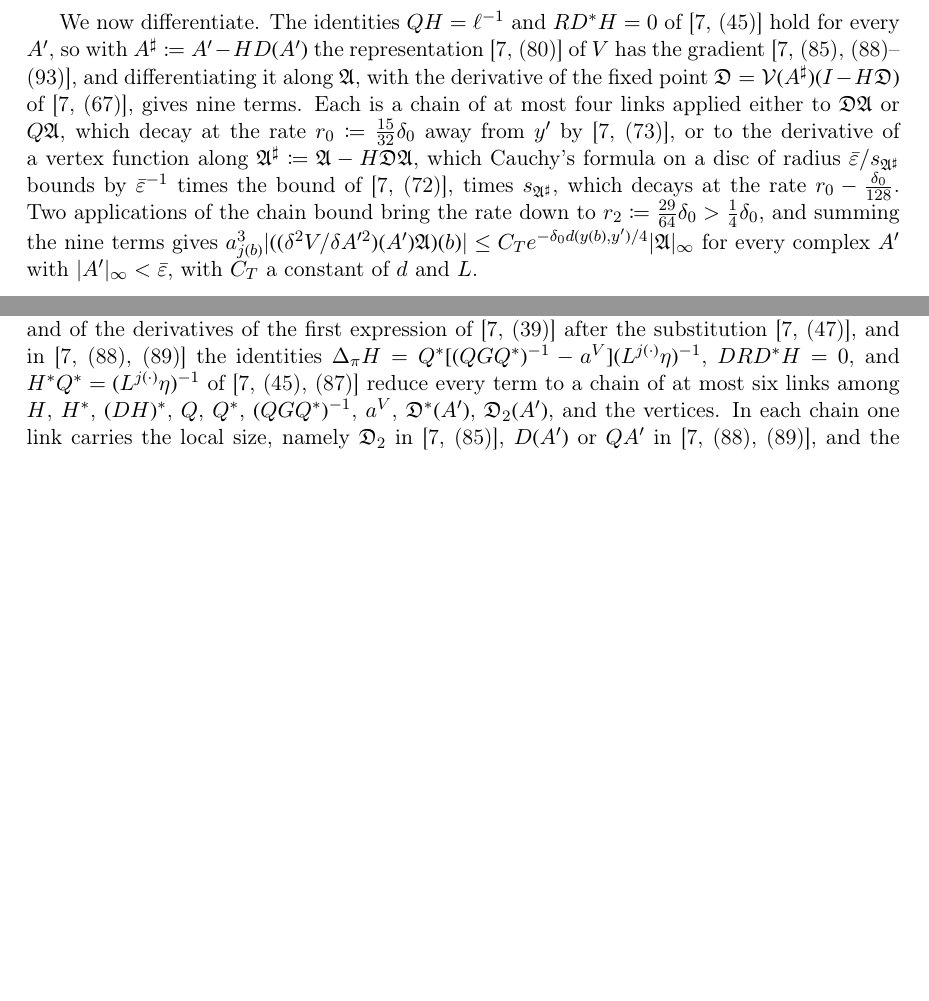
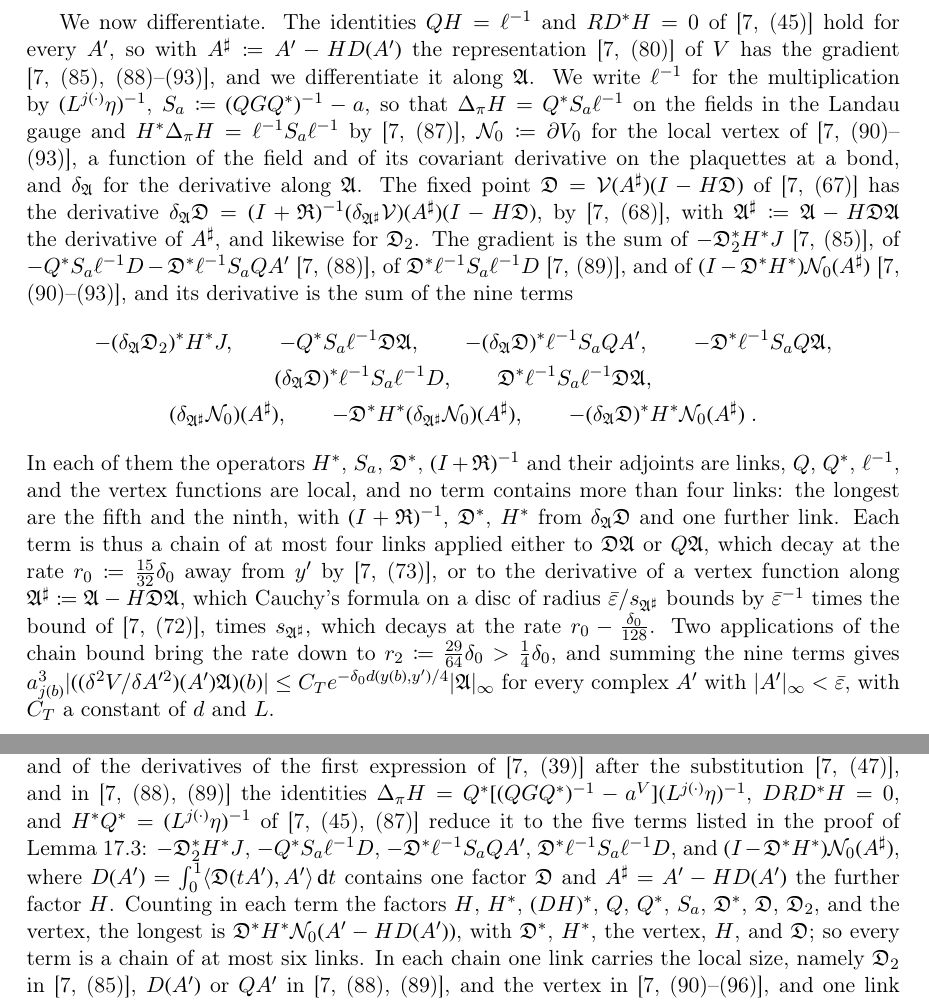
Before and after one commit to MathePhysics/4D_Wilson_Loop_RG, a LaTeX document (Continuum Limit Manuscript Draft/BALABAN_SUPPLEMENT.tex): two parts of pages 117 and 118 of 141, joined at a grey line, cut so that both start at the same text, the shorter picture padded with empty space. Compiled offline with pdfLaTeX.

Commit message:
Expand variational derivative bounds and update lattice-orientation scope

```diff
--- a/Continuum Limit Manuscript Draft/BALABAN_SUPPLEMENT.tex
+++ b/Continuum Limit Manuscript Draft/BALABAN_SUPPLEMENT.tex
@@ -2188,7 +2188,19 @@ The first task is to identify the links. By \cite[(3.133)]{BalabanPBG}, as used
 
 Chains of links are then controlled as follows. Under $\frac18\delta_0RM \geq 4\log L + 1$ a change of layer costs $L^{\abs{j(u)-j(v)}} \leq Le^{(\delta_0/32)d(y(u),y(v))}$, since adjacent layers are separated by more than $RM$, and \cite[(2.58)--(2.59)]{BalabanPRT2} at $\alpha = \frac1{128}$ give $\sum_v\nu(v)e^{-(\delta_0/128)d(y(u),y(v))} \leq 2dc_{\mathrm{tot}}(\frac1{128})$. A link of rate at least $\frac12\delta_0$ is therefore bounded by $\kappa Le^{-rd}$ for every $r \leq \frac{15}{32}\delta_0$, and a local link by $\kappa e^{\delta_0\rho_0}e^{-rd}$, so the triangle inequality \cite[(2.54)]{BalabanPRT2} shows that a chain of $n$ such links applied to an input $g$ with $\abs{g(v)} \leq \gamma e^{-rd(y(v),y')}$, $\frac{\delta_0}{128} \leq r \leq \frac{15}{32}\delta_0$, is bounded by $\gamma\prod_i(c_C\kappa_i)e^{-(r-\delta_0/128)d(y(u_0),y')}$ with $c_C \coloneqq 2dLe^{\delta_0\rho_0}c_{\mathrm{tot}}(\frac1{128})$.
 
-We now differentiate. The identities $QH = \ell^{-1}$ and $RD^*H = 0$ of \cite[(45)]{BalabanVAR} hold for every $A'$, so with $A^\sharp \coloneqq A' - HD(A')$ the representation \cite[(80)]{BalabanVAR} of $V$ has the gradient \cite[(85), (88)--(93)]{BalabanVAR}, and differentiating it along $\mathfrak A$, with the derivative of the fixed point $\mathfrak D = \mathcal V(A^\sharp)(I - H\mathfrak D)$ of \cite[(67)]{BalabanVAR}, gives nine terms. Each is a chain of at most four links applied either to $\mathfrak D\mathfrak A$ or $Q\mathfrak A$, which decay at the rate $r_0 \coloneqq \frac{15}{32}\delta_0$ away from $y'$ by \cite[(73)]{BalabanVAR}, or to the derivative of a vertex function along $\mathfrak A^\sharp \coloneqq \mathfrak A - H\mathfrak D\mathfrak A$, which Cauchy's formula on a disc of radius $\bar\varepsilon/s_{\mathfrak A^\sharp}$ bounds by $\bar\varepsilon^{-1}$ times the bound of \cite[(72)]{BalabanVAR}, times $s_{\mathfrak A^\sharp}$, which decays at the rate $r_0 - \frac{\delta_0}{128}$. Two applications of the chain bound bring the rate down to $r_2 \coloneqq \frac{29}{64}\delta_0 > \frac14\delta_0$, and summing the nine terms gives $a_{j(b)}^3\abs{((\delta^2V/\delta A'^2)(A')\mathfrak A)(b)} \leq C_Te^{-\delta_0d(y(b),y')/4}\abs{\mathfrak A}_\infty$ for every complex $A'$ with $\abs{A'}_\infty < \bar\varepsilon$, with $C_T$ a constant of $d$ and $L$.
+We now differentiate. The identities $QH = \ell^{-1}$ and $RD^*H = 0$ of \cite[(45)]{BalabanVAR} hold for every $A'$, so with $A^\sharp \coloneqq A' - HD(A')$ the representation \cite[(80)]{BalabanVAR} of $V$ has the gradient \cite[(85), (88)--(93)]{BalabanVAR}, and we differentiate it along $\mathfrak A$. We write $\ell^{-1}$ for the multiplication by $(L^{j(\cdot)}\eta)^{-1}$, $S_a \coloneqq (QGQ^*)^{-1} - a$, so that $\Delta_\pi H = Q^*S_a\ell^{-1}$ on the fields in the Landau gauge and $H^*\Delta_\pi H = \ell^{-1}S_a\ell^{-1}$ by \cite[(87)]{BalabanVAR}, $\mathcal N_0 \coloneqq \partial V_0$ for the local vertex of \cite[(90)--(93)]{BalabanVAR}, a function of the field and of its covariant derivative on the plaquettes at a bond, and $\delta_{\mathfrak A}$ for the derivative along $\mathfrak A$. The fixed point $\mathfrak D = \mathcal V(A^\sharp)(I - H\mathfrak D)$ of \cite[(67)]{BalabanVAR} has the derivative $\delta_{\mathfrak A}\mathfrak D = (I + \mathfrak R)^{-1}(\delta_{\mathfrak A^\sharp}\mathcal V)(A^\sharp)(I - H\mathfrak D)$, by \cite[(68)]{BalabanVAR}, with $\mathfrak A^\sharp \coloneqq \mathfrak A - H\mathfrak D\mathfrak A$ the derivative of $A^\sharp$, and likewise for $\mathfrak D_2$. The gradient is the sum of $-\mathfrak D_2^*H^*J$ \cite[(85)]{BalabanVAR}, of $-Q^*S_a\ell^{-1}D - \mathfrak D^*\ell^{-1}S_aQA'$ \cite[(88)]{BalabanVAR}, of $\mathfrak D^*\ell^{-1}S_a\ell^{-1}D$ \cite[(89)]{BalabanVAR}, and of $(I - \mathfrak D^*H^*)\mathcal N_0(A^\sharp)$ \cite[(90)--(93)]{BalabanVAR}, and its derivative is the sum of the nine terms
+\begin{gather*}
+    -(\delta_{\mathfrak A}\mathfrak D_2)^*H^*J,\qquad
+    -Q^*S_a\ell^{-1}\mathfrak D\mathfrak A,\qquad
+    -(\delta_{\mathfrak A}\mathfrak D)^*\ell^{-1}S_aQA',\qquad
+    -\mathfrak D^*\ell^{-1}S_aQ\mathfrak A,\\
+    (\delta_{\mathfrak A}\mathfrak D)^*\ell^{-1}S_a\ell^{-1}D,\qquad
+    \mathfrak D^*\ell^{-1}S_a\ell^{-1}\mathfrak D\mathfrak A,\\
+    (\delta_{\mathfrak A^\sharp}\mathcal N_0)(A^\sharp),\qquad
+    -\mathfrak D^*H^*(\delta_{\mathfrak A^\sharp}\mathcal N_0)(A^\sharp),\qquad
+    -(\delta_{\mathfrak A}\mathfrak D)^*H^*\mathcal N_0(A^\sharp)\;.
+\end{gather*}
+In each of them the operators $H^*$, $S_a$, $\mathfrak D^*$, $(I + \mathfrak R)^{-1}$ and their adjoints are links, $Q$, $Q^*$, $\ell^{-1}$, and the vertex functions are local, and no term contains more than four links: the longest are the fifth and the ninth, with $(I + \mathfrak R)^{-1}$, $\mathfrak D^*$, $H^*$ from $\delta_{\mathfrak A}\mathfrak D$ and one further link. Each term is thus a chain of at most four links applied either to $\mathfrak D\mathfrak A$ or $Q\mathfrak A$, which decay at the rate $r_0 \coloneqq \frac{15}{32}\delta_0$ away from $y'$ by \cite[(73)]{BalabanVAR}, or to the derivative of a vertex function along $\mathfrak A^\sharp \coloneqq \mathfrak A - H\mathfrak D\mathfrak A$, which Cauchy's formula on a disc of radius $\bar\varepsilon/s_{\mathfrak A^\sharp}$ bounds by $\bar\varepsilon^{-1}$ times the bound of \cite[(72)]{BalabanVAR}, times $s_{\mathfrak A^\sharp}$, which decays at the rate $r_0 - \frac{\delta_0}{128}$. Two applications of the chain bound bring the rate down to $r_2 \coloneqq \frac{29}{64}\delta_0 > \frac14\delta_0$, and summing the nine terms gives $a_{j(b)}^3\abs{((\delta^2V/\delta A'^2)(A')\mathfrak A)(b)} \leq C_Te^{-\delta_0d(y(b),y')/4}\abs{\mathfrak A}_\infty$ for every complex $A'$ with $\abs{A'}_\infty < \bar\varepsilon$, with $C_T$ a constant of $d$ and $L$.
 
 The factor $\varepsilon_3$ comes from the order of $V$. By \cite[(55), (56)]{BalabanVAR} and \cite[p.~282, l.~27]{BalabanVAR}, $V$ is of order at least three in $A'$ and analytic for $\abs{A'}_\infty < a_3$ \cite[p.~290, l.~32]{BalabanVAR}, so $f(\zeta) \coloneqq a_{j(b)}^3((\delta^2V/\delta A'^2)(\zeta A')\mathfrak A)(b)$ is analytic for $\abs\zeta < \bar\varepsilon/\abs{A'}_\infty$ and vanishes at $\zeta = 0$, and Schwarz's lemma on that disc gives $\abs{f(1)} \leq C_Te^{-\delta_0d(y(b),y')/4}\abs{\mathfrak A}_\infty\abs{A'}_\infty/\bar\varepsilon$. Finally $b \in \Delta(y)$ has an endpoint in the block of $y$, so $j \leq j(b)$ and $(L^j\eta)^3 \leq a_{j(b)}^3$, and $y(b)$ has a site within $\eta$ of $\Delta(y)$, so $d(y(b), y') \geq d(y, y') - \rho_0$ by the fact above and \cite[(2.54)]{BalabanPRT2}; this gives \eqref{eq:var-189} with $C_{189} \coloneqq e^{\delta_0\rho_0/4}C_T/\bar\varepsilon$.
 \end{proof}
@@ -2217,7 +2229,7 @@ and the same with $1 + C_{HD}\varepsilon_3$ for $A^\sharp = A' - HD(A')$. By \ci
 \end{equation*}
 and the bounds on the vertices, \cite[(69), (71)]{BalabanVAR}, and the locality fact of the proof of Lemma~\ref{lem:var-189} give $\abs{\mathfrak D_2(A'; c, b)} \leq C_{\mathfrak D}\varepsilon_3a_j^{1-d}e^{-\delta_0d(c_-,y)/4}\sum_{y''}e^{-\delta_0d(y,y'')/4}\norm{A'}_{y''}$ for $b \in \Delta(y)$.
 
-Finally we assemble the chains. By \cite[(80)]{BalabanVAR}, $\mathcal N$ is the sum of \cite[(85), (88), (89), (90)]{BalabanVAR} and of the derivatives of the first expression of \cite[(39)]{BalabanVAR} after the substitution \cite[(47)]{BalabanVAR}, and in \cite[(88), (89)]{BalabanVAR} the identities $\Delta_\pi H = Q^*[(QGQ^*)^{-1} - a^V](L^{j(\cdot)}\eta)^{-1}$, $DRD^*H = 0$, and $H^*Q^* = (L^{j(\cdot)}\eta)^{-1}$ of \cite[(45), (87)]{BalabanVAR} reduce every term to a chain of at most six links among $H$, $H^*$, $(DH)^*$, $Q$, $Q^*$, $(QGQ^*)^{-1}$, $a^V$, $\mathfrak D^*(A')$, $\mathfrak D_2(A')$, and the vertices. In each chain one link carries the local size, namely $\mathfrak D_2$ in \cite[(85)]{BalabanVAR}, $D(A')$ or $QA'$ in \cite[(88), (89)]{BalabanVAR}, and the vertex in \cite[(90)--(96)]{BalabanVAR}, and one link carries the factor $\varepsilon_3$, by the order of the vertex, by the bounds above, or by \cite[(73)]{BalabanVAR} for $\mathfrak D^*(A')$; the current is bounded by \cite[(86)]{BalabanVAR}. The links decay at the rates $\delta_0$, $\frac12\delta_0$, or $\frac14\delta_0$, a change of layer costs $\frac{\delta_0}{32}$ of the rate of its link, and the local links span distances at most $3dL$, so every link decays at least at the rate $\frac{7}{32}\delta_0$; the sums over the at most five intermediate blocks cost $c_{\mathrm{tot}}(\frac1{128})^5$ by \cite[(2.58)--(2.59)]{BalabanPRT2}, and the chain decays from $y$ to $y''$ at the rate $\frac{7}{32}\delta_0 - \frac{\delta_0}{128} = \frac{27}{128}\delta_0 > \frac18\delta_0$, which gives \eqref{eq:var-prop4-kernel}.
+Finally we assemble the chains. By \cite[(80)]{BalabanVAR}, $\mathcal N$ is the sum of \cite[(85), (88), (89), (90)]{BalabanVAR} and of the derivatives of the first expression of \cite[(39)]{BalabanVAR} after the substitution \cite[(47)]{BalabanVAR}, and in \cite[(88), (89)]{BalabanVAR} the identities $\Delta_\pi H = Q^*[(QGQ^*)^{-1} - a^V](L^{j(\cdot)}\eta)^{-1}$, $DRD^*H = 0$, and $H^*Q^* = (L^{j(\cdot)}\eta)^{-1}$ of \cite[(45), (87)]{BalabanVAR} reduce it to the five terms listed in the proof of Lemma~\ref{lem:var-189}: $-\mathfrak D_2^*H^*J$, $-Q^*S_a\ell^{-1}D$, $-\mathfrak D^*\ell^{-1}S_aQA'$, $\mathfrak D^*\ell^{-1}S_a\ell^{-1}D$, and $(I - \mathfrak D^*H^*)\mathcal N_0(A^\sharp)$, where $D(A') = \int_0^1\langle\mathfrak D(tA'), A'\rangle\,\dd t$ contains one factor $\mathfrak D$ and $A^\sharp = A' - HD(A')$ the further factor $H$. Counting in each term the factors $H$, $H^*$, $(DH)^*$, $Q$, $Q^*$, $S_a$, $\mathfrak D^*$, $\mathfrak D$, $\mathfrak D_2$, and the vertex, the longest is $\mathfrak D^*H^*\mathcal N_0(A' - HD(A'))$, with $\mathfrak D^*$, $H^*$, the vertex, $H$, and $\mathfrak D$; so every term is a chain of at most six links. In each chain one link carries the local size, namely $\mathfrak D_2$ in \cite[(85)]{BalabanVAR}, $D(A')$ or $QA'$ in \cite[(88), (89)]{BalabanVAR}, and the vertex in \cite[(90)--(96)]{BalabanVAR}, and one link carries the factor $\varepsilon_3$, by the order of the vertex, by the bounds above, or by \cite[(73)]{BalabanVAR} for $\mathfrak D^*(A')$; the current is bounded by \cite[(86)]{BalabanVAR}. The links decay at the rates $\delta_0$, $\frac12\delta_0$, or $\frac14\delta_0$, a change of layer costs $\frac{\delta_0}{32}$ of the rate of its link, and the local links span distances at most $3dL$, so every link decays at least at the rate $\frac{7}{32}\delta_0$; the sums over the at most five intermediate blocks cost $c_{\mathrm{tot}}(\frac1{128})^5$ by \cite[(2.58)--(2.59)]{BalabanPRT2}, and the chain decays from $y$ to $y''$ at the rate $\frac{7}{32}\delta_0 - \frac{\delta_0}{128} = \frac{27}{128}\delta_0 > \frac18\delta_0$, which gives \eqref{eq:var-prop4-kernel}.
 \end{proof}
 
 Ba{\l}aban's regularity statement \cite[Theorem~1, p.~279]{BalabanVAR} holds on the cubes of a class: a cube $\square$ of side $2ML^j\eta$, $M$ a multiple of $R_1M_1$, which is a union of big blocks of the $L^{-j}$-lattice and whose concentric cube $\tilde\square$ of side $(2M + 4R_1M_1)L^j\eta$ lies in $B^j(\Lambda_j) \cup B^{j+1}(\Lambda_{j+1}) = \Omega_j \setminus \Omega_{j+2}$ but not in $B^{j+1}(\Lambda_{j+1})$ \cite[p.~279, ll.~2--4]{BalabanVAR}; his proof works with the cubes which meet $\Omega_j$ but not $\Omega_{j+1}$, with $\tilde\square \subset B^{j-1}(\Lambda_{j-1}) \cup B^j(\Lambda_j)$ \cite[p.~300, ll.~28--37]{BalabanVAR}. The paper needs every point of a layer in such cubes.
```
Also changed, not shown: Continuum Limit Manuscript Draft/WILSON_LOOPS_CONTINUUM_LIMIT.tex (+4 -4 lines), drafts/LATTICE_ORIENTATION.tex (+5 -7 lines), Continuum Limit Manuscript Draft/BALABAN_SUPPLEMENT.pdf, drafts/INFINITE_VOLUME.pdf, 2 other files.
